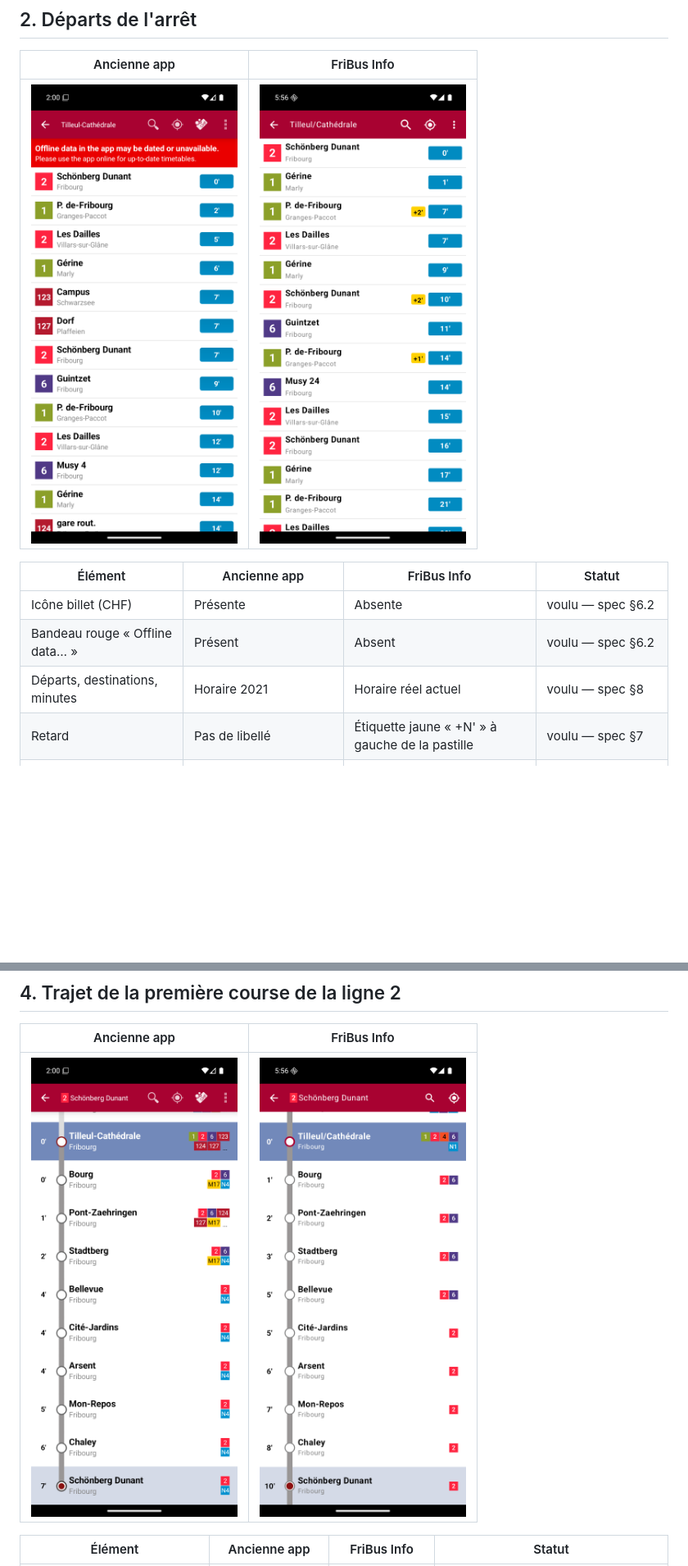
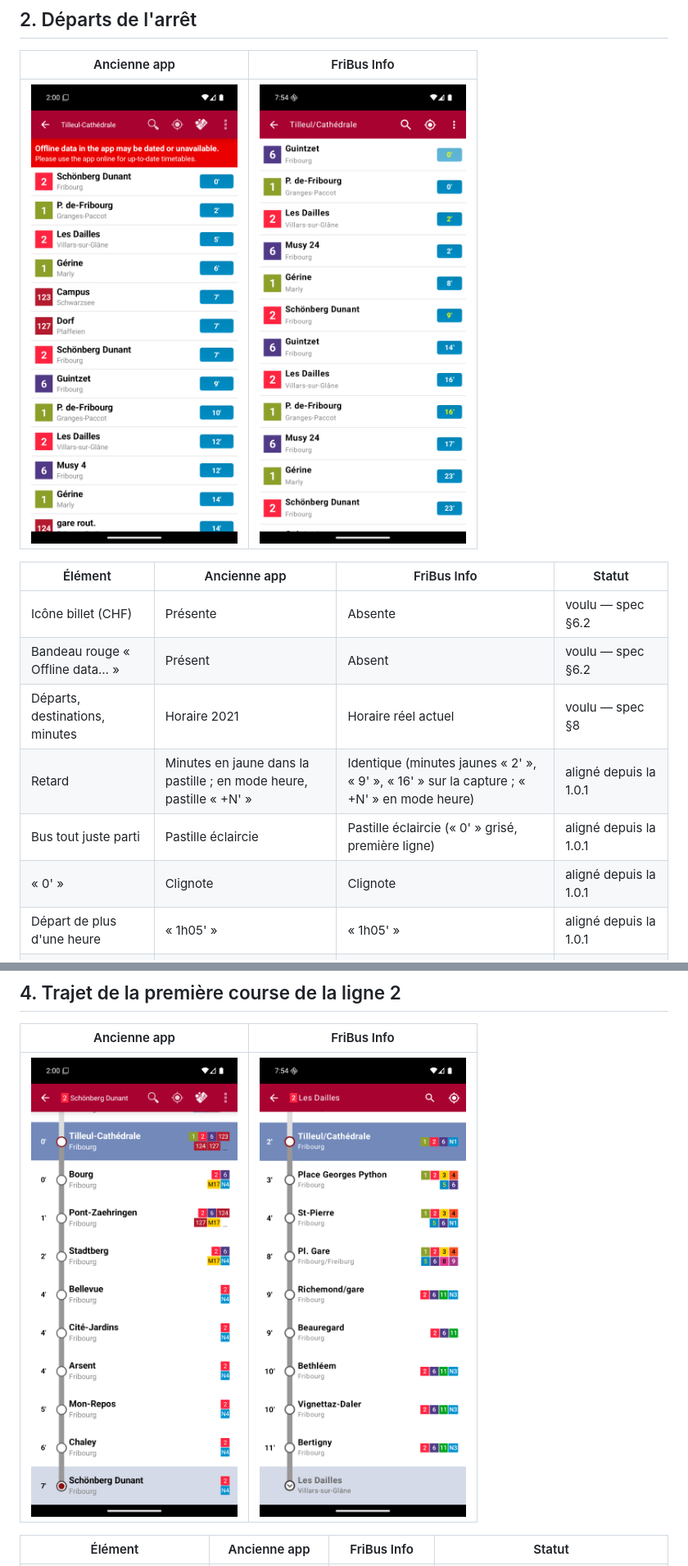
Before and after one commit to matthieurosset/fribus-info, a Markdown page: docs/recette/2026-11-16-comparaison.md, 2 parts joined by grey strips. Shown at 82% size. Rendered like a GitHub page; pictures changed too: docs/recette/2-departs-fribus.png, docs/recette/4-trajet-fribus.png; blank space fills up the shorter version.

```diff
--- a/docs/recette/2026-11-16-comparaison.md
+++ b/docs/recette/2026-11-16-comparaison.md
@@ -35,7 +35,10 @@ Les écarts sont étiquetés « voulu » avec la référence à la spec (`docs/s
 | Icône billet (CHF) | Présente | Absente | voulu — spec §6.2 |
 | Bandeau rouge « Offline data… » | Présent | Absent | voulu — spec §6.2 |
 | Départs, destinations, minutes | Horaire 2021 | Horaire réel actuel | voulu — spec §8 |
-| Retard | Pas de libellé | Étiquette jaune « +N' » à gauche de la pastille | voulu — spec §7 |
+| Retard | Minutes en jaune dans la pastille ; en mode heure, pastille « +N' » | Identique (minutes jaunes « 2' », « 9' », « 16' » sur la capture ; « +N' » en mode heure) | aligné depuis la 1.0.1 |
+| Bus tout juste parti | Pastille éclaircie | Pastille éclaircie (« 0' » grisé, première ligne) | aligné depuis la 1.0.1 |
+| « 0' » | Clignote | Clignote | aligné depuis la 1.0.1 |
+| Départ de plus d'une heure | « 1h05' » | « 1h05' » | aligné depuis la 1.0.1 |
 | Ordre des lignes | Horaire théorique | Heure réelle | voulu — spec §7 |
 | Icônes de la barre | Loupe, localisation, billet, ⋮ | Loupe, localisation, ⋮ | voulu (billet absent) |
 | Marge gauche de la barre | Flèche x≈61, titre x≈132 | Flèche x≈62, titre x≈132 | corrigé (commit 02292fb) |
```
Also changed, not shown: other parts of docs/recette/2026-11-16-comparaison.md (+8 -7 lines), docs/recette/1-proximite-fribus.png, docs/recette/3-menu-fribus.png, docs/recette/5-recherche-fribus.png, docs/recette/6-tiroir-fribus.png.
